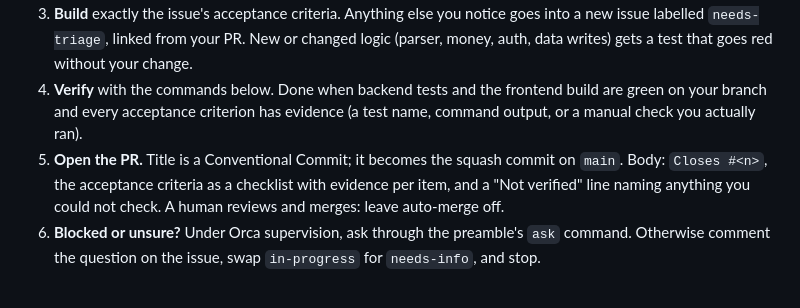
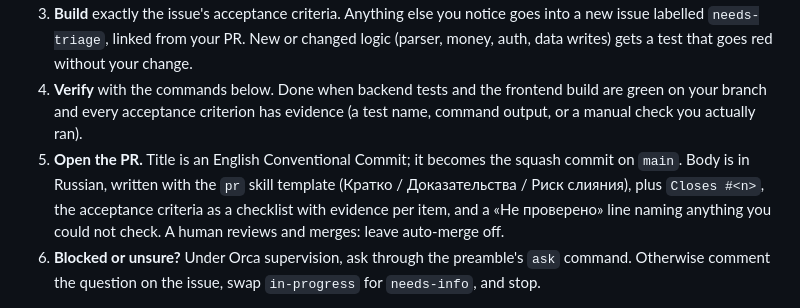
Before and after one commit to TurtleOld/rent, a Markdown page: AGENTS.md, the part around the change. Drawn GitHub-style.

Commit message:
docs(agents): require Russian PR bodies written with the pr template

```diff
--- a/AGENTS.md
+++ b/AGENTS.md
@@ -10,7 +10,7 @@ Every change ships as one PR that closes one GitHub issue. Steps, in order:
 2. **Branch** from fresh `origin/main`: `<type>/<slug>`, e.g. `fix/login-csrf`. The slug names the change in words; the issue link lives in the PR body.
 3. **Build** exactly the issue's acceptance criteria. Anything else you notice goes into a new issue labelled `needs-triage`, linked from your PR. New or changed logic (parser, money, auth, data writes) gets a test that goes red without your change.
 4. **Verify** with the commands below. Done when backend tests and the frontend build are green on your branch and every acceptance criterion has evidence (a test name, command output, or a manual check you actually ran).
-5. **Open the PR.** Title is a Conventional Commit; it becomes the squash commit on `main`. Body: `Closes #<n>`, the acceptance criteria as a checklist with evidence per item, and a "Not verified" line naming anything you could not check. A human reviews and merges: leave auto-merge off.
+5. **Open the PR.** Title is an English Conventional Commit; it becomes the squash commit on `main`. Body is in Russian, written with the `pr` skill template (Кратко / Доказательства / Риск слияния), plus `Closes #<n>`, the acceptance criteria as a checklist with evidence per item, and a «Не проверено» line naming anything you could not check. A human reviews and merges: leave auto-merge off.
 6. **Blocked or unsure?** Under Orca supervision, ask through the preamble's `ask` command. Otherwise comment the question on the issue, swap `in-progress` for `needs-info`, and stop.
 
 Under Orca supervision the injected preamble owns the lifecycle (heartbeats, `ask`, `worker_done`); this file owns how the code change is made.
```
